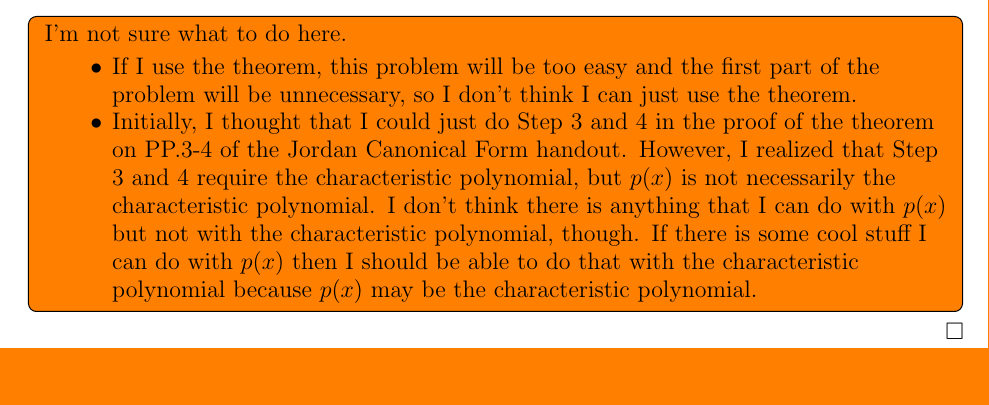
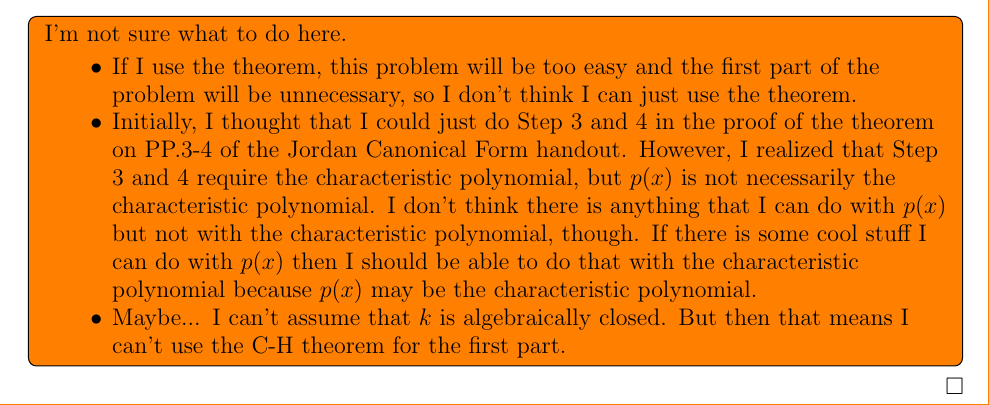
Before and after one commit to hidenori-shinohara/courses, a LaTeX paper (math601/10-16/math601-10-16.tex): part of page 2 of 2, cut so that both start at the same text, the shorter picture padded with empty space. Compiled offline with pdfLaTeX.

Commit message:
Add a note (Problem 2, JCF, 601)

```diff
--- a/math601/10-16/math601-10-16.tex
+++ b/math601/10-16/math601-10-16.tex
@@ -108,6 +108,9 @@ Let $k$ be a field, $V$ a finite dimensional $k$-vector space, and $T \in \End_k
         However, I realized that Step 3 and 4 require the characteristic polynomial, but $p(x)$ is not necessarily the characteristic polynomial.
         I don't think there is anything that I can do with $p(x)$ but not with the characteristic polynomial, though.
         If there is some cool stuff I can do with $p(x)$ then I should be able to do that with the characteristic polynomial because $p(x)$ may be the characteristic polynomial.
+      \item
+        Maybe... I can't assume that $k$ is algebraically closed.
+        But then that means I can't use the C-H theorem for the first part.
     \end{itemize}
   }
 \end{proof}
```
Also changed, not shown: math601/10-16/math601-10-16.pdf.
